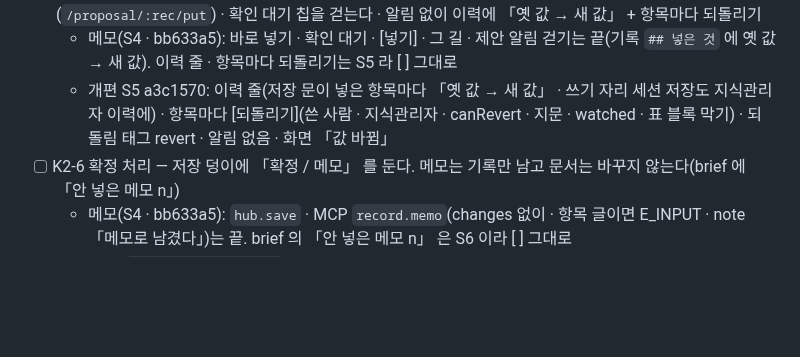
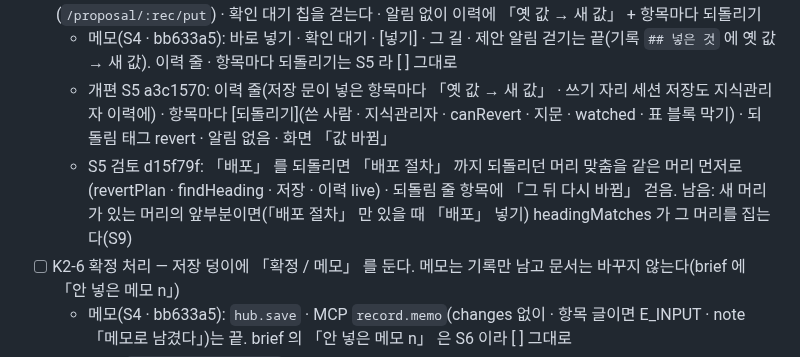
Before and after one commit to kjsa7412/kmd, a Markdown page: docs/품질개선/KMD_개편_TODO.md, the part around the change. Drawn GitHub-style; blank space fills up the shorter version.

Commit message:
개편 S5 검토: TODO 표시 — K2-5 에 S5 검토 d15f79f 메모(머리 맞춤 · 남은 것 S9)
Co-Authored-By: Claude Opus 5.5 <noreply@anthropic.com>

```diff
--- a/docs/품질개선/KMD_개편_TODO.md
+++ b/docs/품질개선/KMD_개편_TODO.md
@@ -74,6 +74,7 @@
 - [x] K2-5 쓰기 자리의 값 바꿈도 검사를 넘으면 바로 넣는다(K-D13) — 7절 「확인 대기」 · [넣기] 단추(`/proposal/:rec/put`) · 확인 대기 칩을 걷는다 · 알림 없이 이력에 「옛 값 → 새 값」 + 항목마다 되돌리기
   - 메모(S4 · bb633a5): 바로 넣기 · 확인 대기 · [넣기] · 그 길 · 제안 알림 걷기는 끝(기록 `## 넣은 것` 에 옛 값 → 새 값). 이력 줄 · 항목마다 되돌리기는 S5 라 [ ] 그대로
   - 개편 S5 a3c1570: 이력 줄(저장 문이 넣은 항목마다 「옛 값 → 새 값」 · 쓰기 자리 세션 저장도 지식관리자 이력에) · 항목마다 [되돌리기](쓴 사람 · 지식관리자 · canRevert · 지문 · watched · 표 블록 막기) · 되돌림 태그 revert · 알림 없음 · 화면 「값 바뀜」
+  - S5 검토 d15f79f: 「배포」 를 되돌리면 「배포 절차」 까지 되돌리던 머리 맞춤을 같은 머리 먼저로(revertPlan · findHeading · 저장 · 이력 live) · 되돌림 줄 항목에 「그 뒤 다시 바뀜」 걷음. 남음: 새 머리가 있는 머리의 앞부분이면(「배포 절차」 만 있을 때 「배포」 넣기) headingMatches 가 그 머리를 집는다(S9)
 - [ ] K2-6 확정 처리 — 저장 덩이에 「확정 / 메모」 를 둔다. 메모는 기록만 남고 문서는 바꾸지 않는다(brief 에 「안 넣은 메모 n」)
   - 메모(S4 · bb633a5): `hub.save` · MCP `record.memo`(changes 없이 · 항목 글이면 E_INPUT · note 「메모로 남겼다」)는 끝. brief 의 「안 넣은 메모 n」 은 S6 이라 [ ] 그대로
 - [x] K2-7 시험: `test/save*.test.mjs` · 7절 제안 시험을 새 기본에 맞춘다 — 개편 S3 2cd8d89(core) · S4 bb633a5(save 서버 부분 · propose · k0 · access · wp3 · fixpack · edit · sources · screen-kmd A8) · S4 검토 1bbf011(MCP save 설명 · 메모는 changes 없이 · 서식 칸 메모 시험)
```
